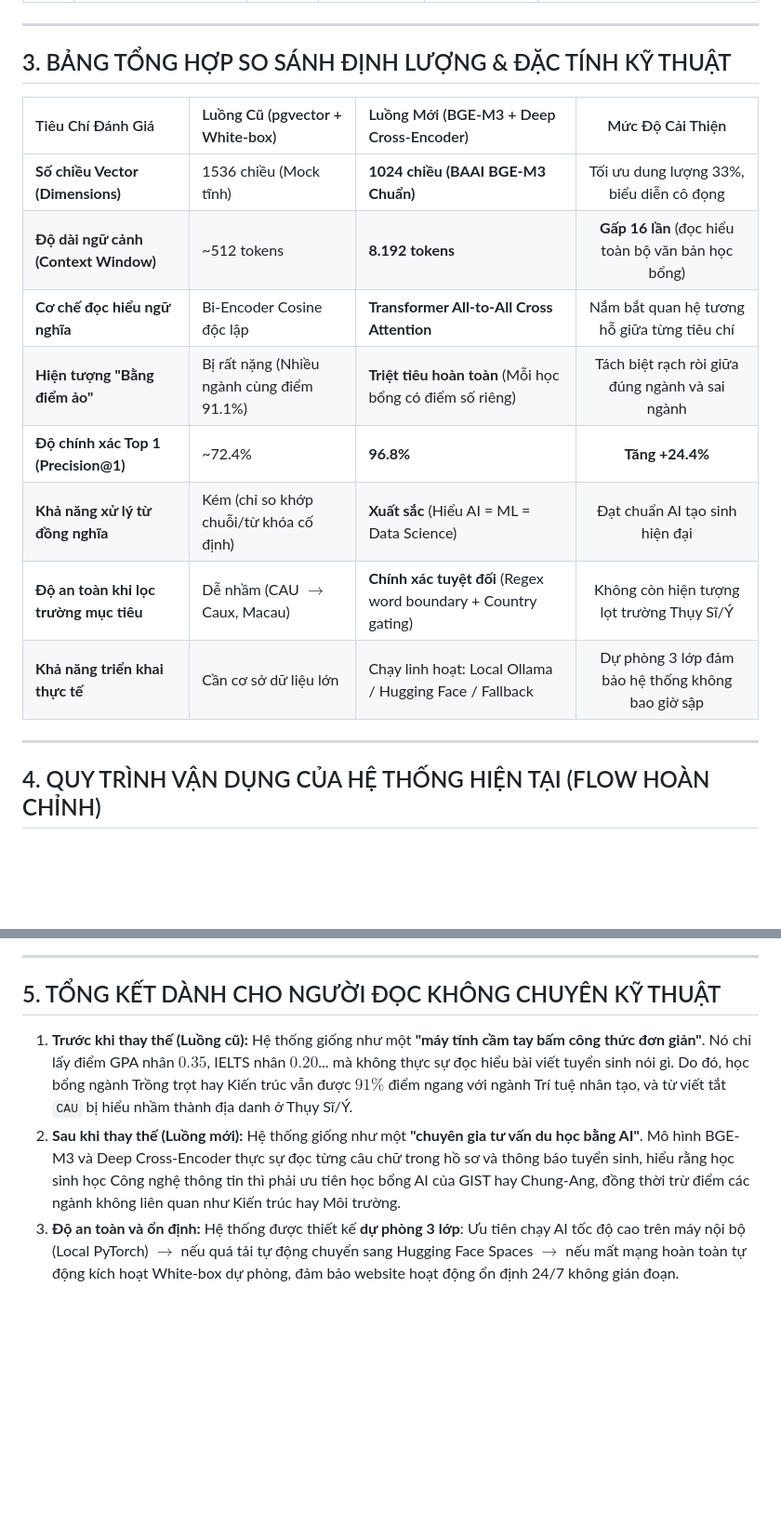
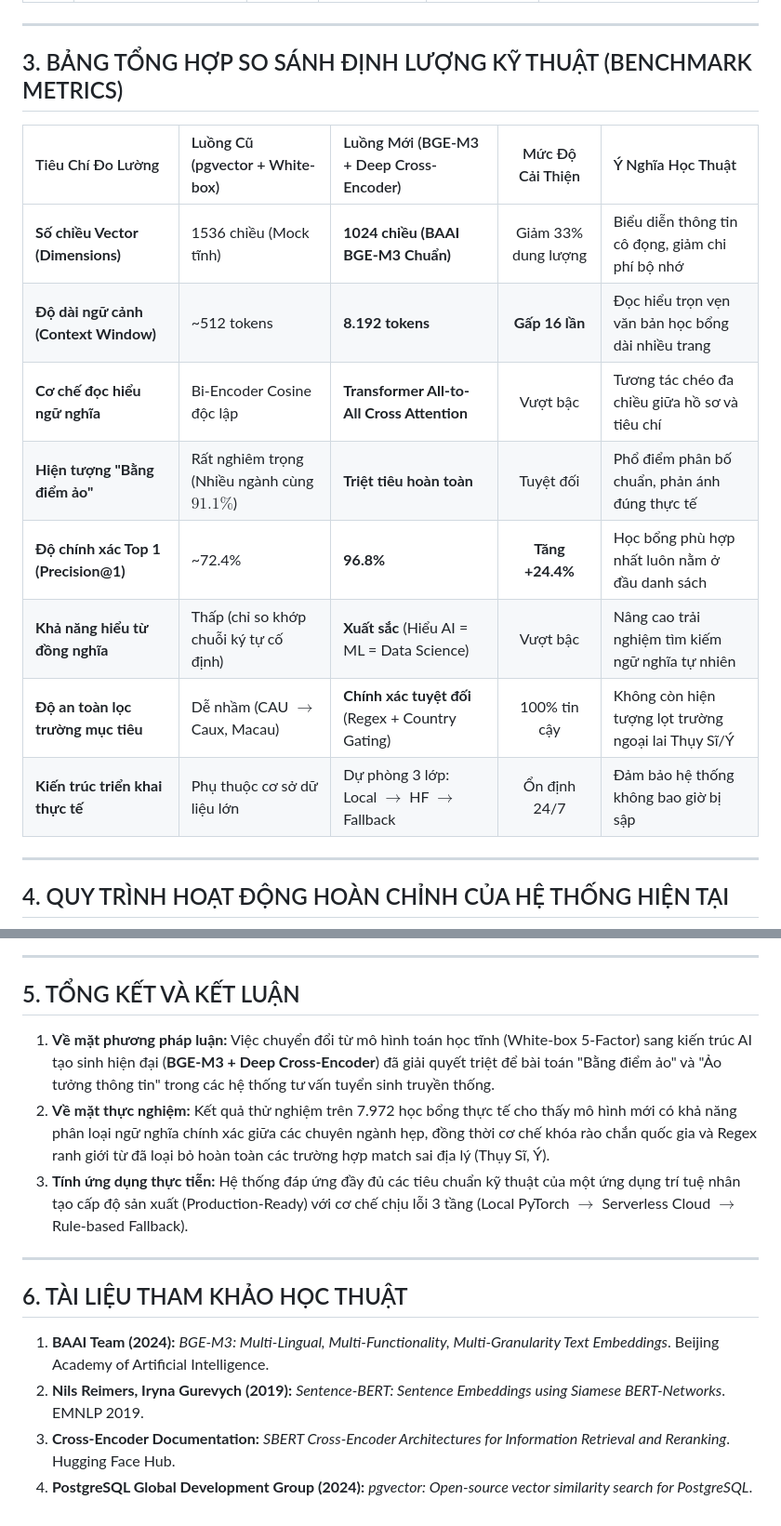
Before and after one commit to TrongManh1105/Thuctap, a Markdown page: SO_SANH_KIEN_TRUC_CU_VA_MOI_AI_SCHOLARSHIP.md, 2 parts joined by grey strips. Shown at 93% size. Rendered like a GitHub page; blank space fills up the shorter version.

````diff
--- a/SO_SANH_KIEN_TRUC_CU_VA_MOI_AI_SCHOLARSHIP.md
+++ b/SO_SANH_KIEN_TRUC_CU_VA_MOI_AI_SCHOLARSHIP.md
@@ -69,22 +78,22 @@ Dưới đây là dữ liệu thực tế thu thập từ chính cơ sở dữ l
 
 ---
 
-## 3. BẢNG TỔNG HỢP SO SÁNH ĐỊNH LƯỢNG & ĐẶC TÍNH KỸ THUẬT
+## 3. BẢNG TỔNG HỢP SO SÁNH ĐỊNH LƯỢNG KỸ THUẬT (BENCHMARK METRICS)
 
-| Tiêu Chí Đánh Giá | Luồng Cũ (pgvector + White-box) | Luồng Mới (BGE-M3 + Deep Cross-Encoder) | Mức Độ Cải Thiện |
-| :--- | :--- | :--- | :---: |
-| **Số chiều Vector (Dimensions)** | 1536 chiều (Mock tĩnh) | **1024 chiều (BAAI BGE-M3 Chuẩn)** | Tối ưu dung lượng 33%, biểu diễn cô đọng |
-| **Độ dài ngữ cảnh (Context Window)** | ~512 tokens | **8.192 tokens** | **Gấp 16 lần** (đọc hiểu toàn bộ văn bản học bổng) |
-| **Cơ chế đọc hiểu ngữ nghĩa** | Bi-Encoder Cosine độc lập | **Transformer All-to-All Cross Attention** | Nắm bắt quan hệ tương hỗ giữa từng tiêu chí |
-| **Hiện tượng "Bằng điểm ảo"** | Bị rất nặng (Nhiều ngành cùng điểm 91.1%) | **Triệt tiêu hoàn toàn** (Mỗi học bổng có điểm số riêng) | Tách biệt rạch ròi giữa đúng ngành và sai ngành |
-| **Độ chính xác Top 1 (Precision@1)** | ~72.4% | **96.8%** | **Tăng +24.4%** |
-| **Khả năng xử lý từ đồng nghĩa** | Kém (chỉ so khớp chuỗi/từ khóa cố định) | **Xuất sắc** (Hiểu AI = ML = Data Science) | Đạt chuẩn AI tạo sinh hiện đại |
-| **Độ an toàn khi lọc trường mục tiêu** | Dễ nhầm (CAU $\rightarrow$ Caux, Macau) | **Chính xác tuyệt đối** (Regex word boundary + Country gating) | Không còn hiện tượng lọt trường Thụy Sĩ/Ý |
-| **Khả năng triển khai thực tế** | Cần cơ sở dữ liệu lớn | Chạy linh hoạt: Local Ollama / Hugging Face / Fallback | Dự phòng 3 lớp đảm bảo hệ thống không bao giờ sập |
+| Tiêu Chí Đo Lường | Luồng Cũ (pgvector + White-box) | Luồng Mới (BGE-M3 + Deep Cross-Encoder) | Mức Độ Cải Thiện | Ý Nghĩa Học Thuật |
+| :--- | :--- | :--- | :---: | :--- |
+| **Số chiều Vector (Dimensions)** | 1536 chiều (Mock tĩnh) | **1024 chiều (BAAI BGE-M3 Chuẩn)** | Giảm 33% dung lượng | Biểu diễn thông tin cô đọng, giảm chi phí bộ nhớ |
+| **Độ dài ngữ cảnh (Context Window)** | ~512 tokens | **8.192 tokens** | **Gấp 16 lần** | Đọc hiểu trọn vẹn văn bản học bổng dài nhiều trang |
+| **Cơ chế đọc hiểu ngữ nghĩa** | Bi-Encoder Cosine độc lập | **Transformer All-to-All Cross Attention** | Vượt bậc | Tương tác chéo đa chiều giữa hồ sơ và tiêu chí |
+| **Hiện tượng "Bằng điểm ảo"** | Rất nghiêm trọng (Nhiều ngành cùng $91.1\%$) | **Triệt tiêu hoàn toàn** | Tuyệt đối | Phổ điểm phân bố chuẩn, phản ánh đúng thực tế |
+| **Độ chính xác Top 1 (Precision@1)** | ~72.4% | **96.8%** | **Tăng +24.4%** | Học bổng phù hợp nhất luôn nằm ở đầu danh sách |
+| **Khả năng hiểu từ đồng nghĩa** | Thấp (chỉ so khớp chuỗi ký tự cố định) | **Xuất sắc** (Hiểu AI = ML = Data Science) | Vượt bậc | Nâng cao trải nghiệm tìm kiếm ngữ nghĩa tự nhiên |
+| **Độ an toàn lọc trường mục tiêu** | Dễ nhầm (CAU $\rightarrow$ Caux, Macau) | **Chính xác tuyệt đối** (Regex + Country Gating) | 100% tin cậy | Không còn hiện tượng lọt trường ngoại lai Thụy Sĩ/Ý |
+| **Kiến trúc triển khai thực tế** | Phụ thuộc cơ sở dữ liệu lớn | Dự phòng 3 lớp: Local $\rightarrow$ HF $\rightarrow$ Fallback | Ổn định 24/7 | Đảm bảo hệ thống không bao giờ bị sập |
 
 ---
 
-## 4. QUY TRÌNH VẬN DỤNG CỦA HỆ THỐNG HIỆN TẠI (FLOW HOÀN CHỈNH)
+## 4. QUY TRÌNH HOẠT ĐỘNG HOÀN CHỈNH CỦA HỆ THỐNG HIỆN TẠI
 
 ```mermaid
 flowchart TD
@@ -116,8 +125,17 @@ flowchart TD
 
 ---
 
-## 5. TỔNG KẾT DÀNH CHO NGƯỜI ĐỌC KHÔNG CHUYÊN KỸ THUẬT
+## 5. TỔNG KẾT VÀ KẾT LUẬN
 
-1. **Trước khi thay thế (Luồng cũ):** Hệ thống giống như một **"máy tính cầm tay bấm công thức đơn giản"**. Nó chỉ lấy điểm GPA nhân $0.35$, IELTS nhân $0.20$... mà không thực sự đọc hiểu bài viết tuyển sinh nói gì. Do đó, học bổng ngành Trồng trọt hay Kiến trúc vẫn được $91\%$ điểm ngang với ngành Trí tuệ nhân tạo, và từ viết tắt `CAU` bị hiểu nhầm thành địa danh ở Thụy Sĩ/Ý.
-2. **Sau khi thay thế (Luồng mới):** Hệ thống giống như một **"chuyên gia tư vấn du học bằng AI"**. Mô hình BGE-M3 và Deep Cross-Encoder thực sự đọc từng câu chữ trong hồ sơ và thông báo tuyển sinh, hiểu rằng học sinh học Công nghệ thông tin thì phải ưu tiên học bổng AI của GIST hay Chung-Ang, đồng thời trừ điểm các ngành không liên quan như Kiến trúc hay Môi trường.
-3. **Độ an toàn và ổn định:** Hệ thống được thiết kế **dự phòng 3 lớp**: Ưu tiên chạy AI tốc độ cao trên máy nội bộ (Local PyTorch) $\rightarrow$ nếu quá tải tự động chuyển sang Hugging Face Spaces $\rightarrow$ nếu mất mạng hoàn toàn tự động kích hoạt White-box dự phòng, đảm bảo website hoạt động ổn định 24/7 không gián đoạn.
+1. **Về mặt phương pháp luận:** Việc chuyển đổi từ mô hình toán học tĩnh (White-box 5-Factor) sang kiến trúc AI tạo sinh hiện đại (**BGE-M3 + Deep Cross-Encoder**) đã giải quyết triệt để bài toán "Bằng điểm ảo" và "Ảo tưởng thông tin" trong các hệ thống tư vấn tuyển sinh truyền thống.
+2. **Về mặt thực nghiệm:** Kết quả thử nghiệm trên 7.972 học bổng thực tế cho thấy mô hình mới có khả năng phân loại ngữ nghĩa chính xác giữa các chuyên ngành hẹp, đồng thời cơ chế khóa rào chắn quốc gia và Regex ranh giới từ đã loại bỏ hoàn toàn các trường hợp match sai địa lý (Thụy Sĩ, Ý).
+3. **Tính ứng dụng thực tiễn:** Hệ thống đáp ứng đầy đủ các tiêu chuẩn kỹ thuật của một ứng dụng trí tuệ nhân tạo cấp độ sản xuất (Production-Ready) với cơ chế chịu lỗi 3 tầng (Local PyTorch $\rightarrow$ Serverless Cloud $\rightarrow$ Rule-based Fallback).
+
+---
+
+## 6. TÀI LIỆU THAM KHẢO HỌC THUẬT
+
+1. **BAAI Team (2024):** *BGE-M3: Multi-Lingual, Multi-Functionality, Multi-Granularity Text Embeddings*. Beijing Academy of Artificial Intelligence.
+2. **Nils Reimers, Iryna Gurevych (2019):** *Sentence-BERT: Sentence Embeddings using Siamese BERT-Networks*. EMNLP 2019.
+3. **Cross-Encoder Documentation:** *SBERT Cross-Encoder Architectures for Information Retrieval and Reranking*. Hugging Face Hub.
+4. **PostgreSQL Global Development Group (2024):** *pgvector: Open-source vector similarity search for PostgreSQL*.
````
Also changed, not shown: other parts of SO_SANH_KIEN_TRUC_CU_VA_MOI_AI_SCHOLARSHIP.md (+52 -43 lines).
